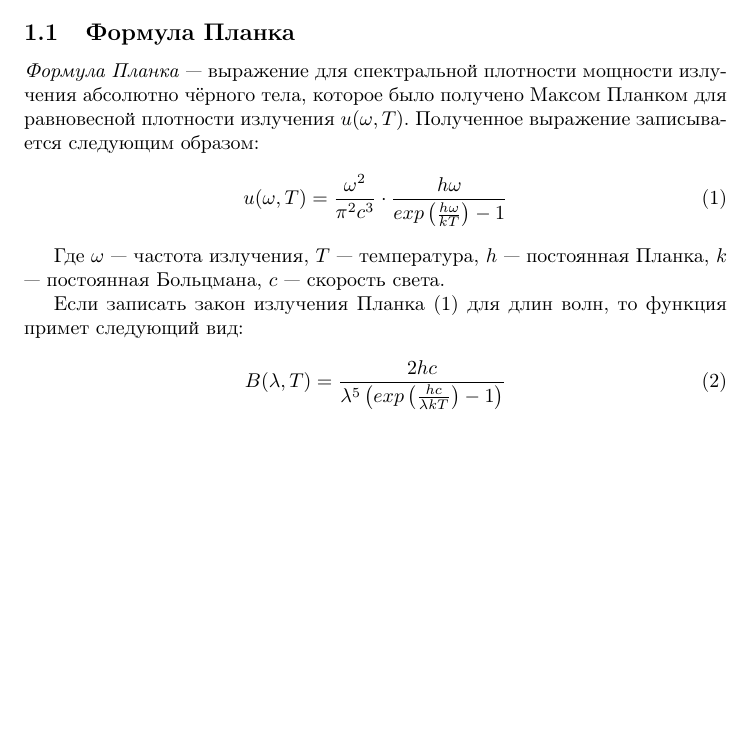
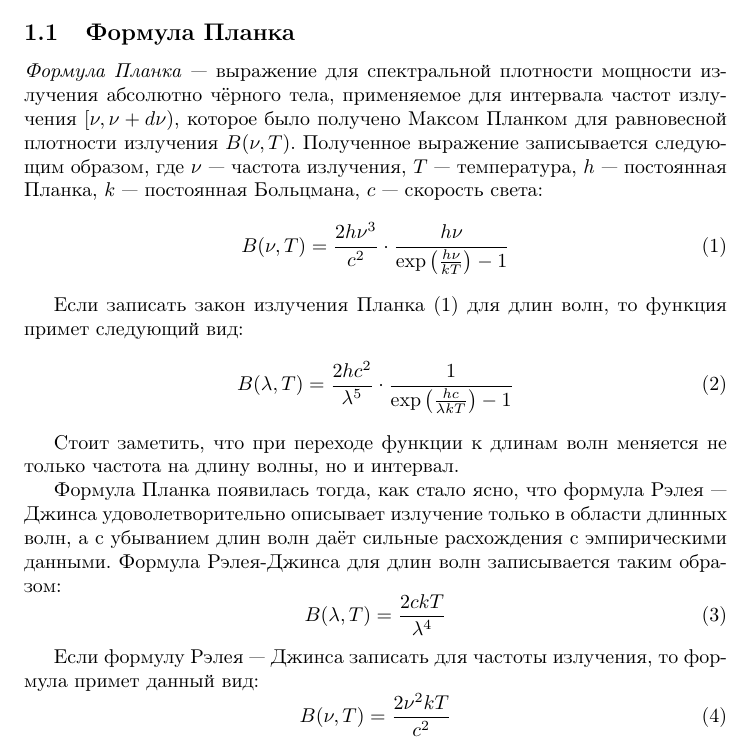
Before and after one commit to AShepelevv/astro-notebook, a LaTeX document (astro-notebook.tex, which reads sections/astrophysics/Planck's-form.tex): part of page 3 of 3, cut so that both start at the same text, the shorter picture padded with empty space. Compiled offline with pdfLaTeX.

Commit message:
Planck's form's updated

```diff
--- a/sections/astrophysics/Planck's-form.tex
+++ b/sections/astrophysics/Planck's-form.tex
@@ -1,13 +1,23 @@
 \subsection{Формула Планка}
 
-\textit{Формула Планка} --- выражение для спектральной плотности мощности излучения абсолютно чёрного тела, которое было получено Максом Планком для равновесной плотности излучения $u(\omega,T)$. Полученное выражение записывается следующим образом:
+\textit{Формула Планка} --- выражение для спектральной плотности мощности излучения абсолютно чёрного тела, применяемое  для интервала частот излучения  $[\nu, \nu + d \nu)$, которое было получено Максом Планком для равновесной плотности излучения $B(\nu,T)$. Полученное выражение записывается следующим образом, где $\nu$ --- частота излучения, $T$ --- температура, $h$ --- постоянная Планка, $k$ --- постоянная Больцмана, $c$ --- скорость света:
 \begin{equation}\label{Planck's formula}
-u(\omega,T)=\frac{\omega^2}{\pi^2c^3}\cdot \frac{h\omega}{exp\left(\frac{h\omega}{kT}\right)-1}
+B(\nu,T)=\frac{2h\nu^3}{c^2}\cdot \frac{h\nu}{\exp\left(\frac{h\nu}{kT}\right)-1}
 \end{equation}
-
-Где $\omega$ --- частота излучения, $T$ --- температура, $h$ --- постоянная Планка, $k$ --- постоянная Больцмана, $c$ --- скорость света.
 
 Если записать закон излучения Планка (\ref{Planck's formula}) для длин волн, то функция примет следующий вид:
 \begin{equation}\label{Planck's formula2}
-B(\lambda,T)=\frac{2hc}{\lambda^5 \left(exp\left(\frac{hc}{\lambda kT}\right)-1\right)}
+B(\lambda,T)=\frac{2hc^2}{\lambda^5} \cdot \frac{1}{\exp\left(\frac{hc}{\lambda kT}\right)-1}
 \end{equation}
+
+Стоит заметить, что при переходе функции к длинам волн меняется не только частота на длину волны, но и интервал.
+
+Формула Планка появилась тогда, как стало ясно, что формула Рэлея — Джинса удоволетворительно описывает излучение только в области длинных волн, а с убыванием длин волн даёт сильные расхождения с эмпирическими данными. Формула Рэлея-Джинса для длин волн записывается таким образом:
+\begin{equation}
+B(\lambda,T)=\frac{2ckT}{\lambda^4}
+\end{equation}
+
+Если формулу Рэлея — Джинса записать для частоты излучения, то формула примет данный вид:
+\begin{equation}
+B(\nu,T)=\frac{2\nu^2 kT}{c^2}
+\end{equation}
```
Also changed, not shown: astro-notebook.pdf.
